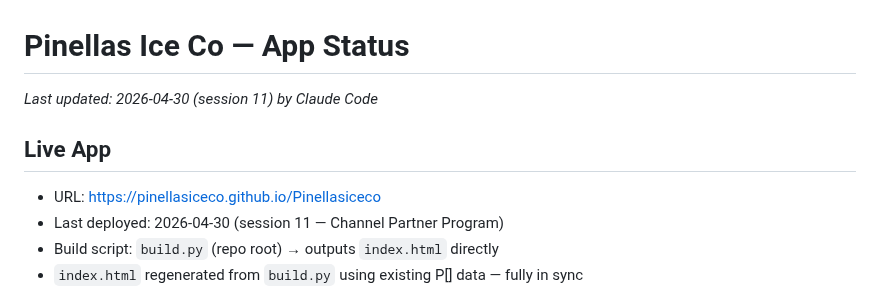
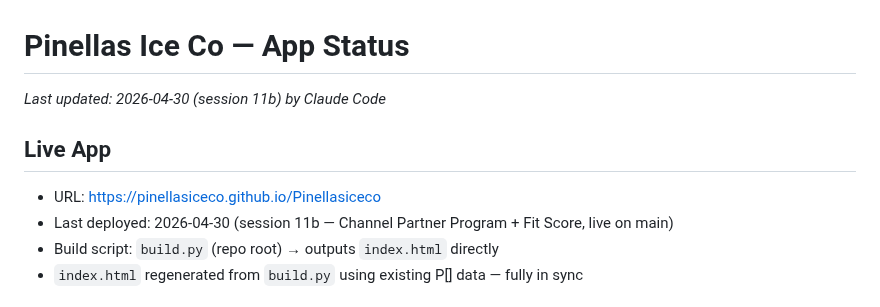
Before and after one commit to pinellasiceco/Pinellasiceco, a Markdown page: APP_STATUS.md, the part around the change. GitHub-like rendering.

Commit message:
Update APP_STATUS.md — channel partner + fit score live on main
https://claude.ai/code/session_01KjBRWLYFFhmWzybRygTzfH

```diff
--- a/APP_STATUS.md
+++ b/APP_STATUS.md
@@ -1,9 +1,9 @@
 # Pinellas Ice Co — App Status
-*Last updated: 2026-04-30 (session 11) by Claude Code*
+*Last updated: 2026-04-30 (session 11b) by Claude Code*
 
 ## Live App
 - URL: https://pinellasiceco.github.io/Pinellasiceco
-- Last deployed: 2026-04-30 (session 11 — Channel Partner Program)
+- Last deployed: 2026-04-30 (session 11b — Channel Partner Program + Fit Score, live on main)
 - Build script: `build.py` (repo root) → outputs `index.html` directly
 - `index.html` regenerated from `build.py` using existing P[] data — fully in sync
 
```
